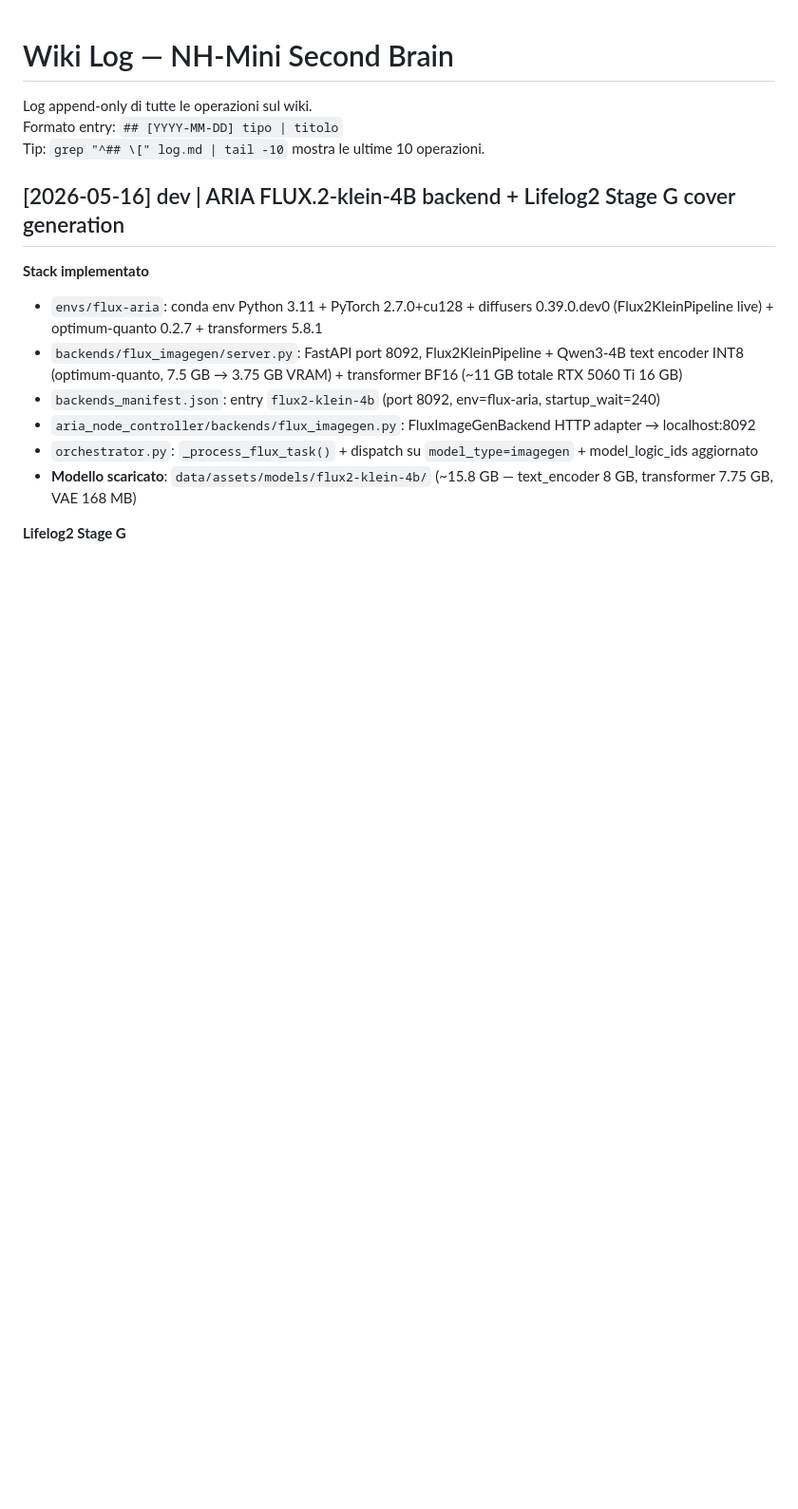
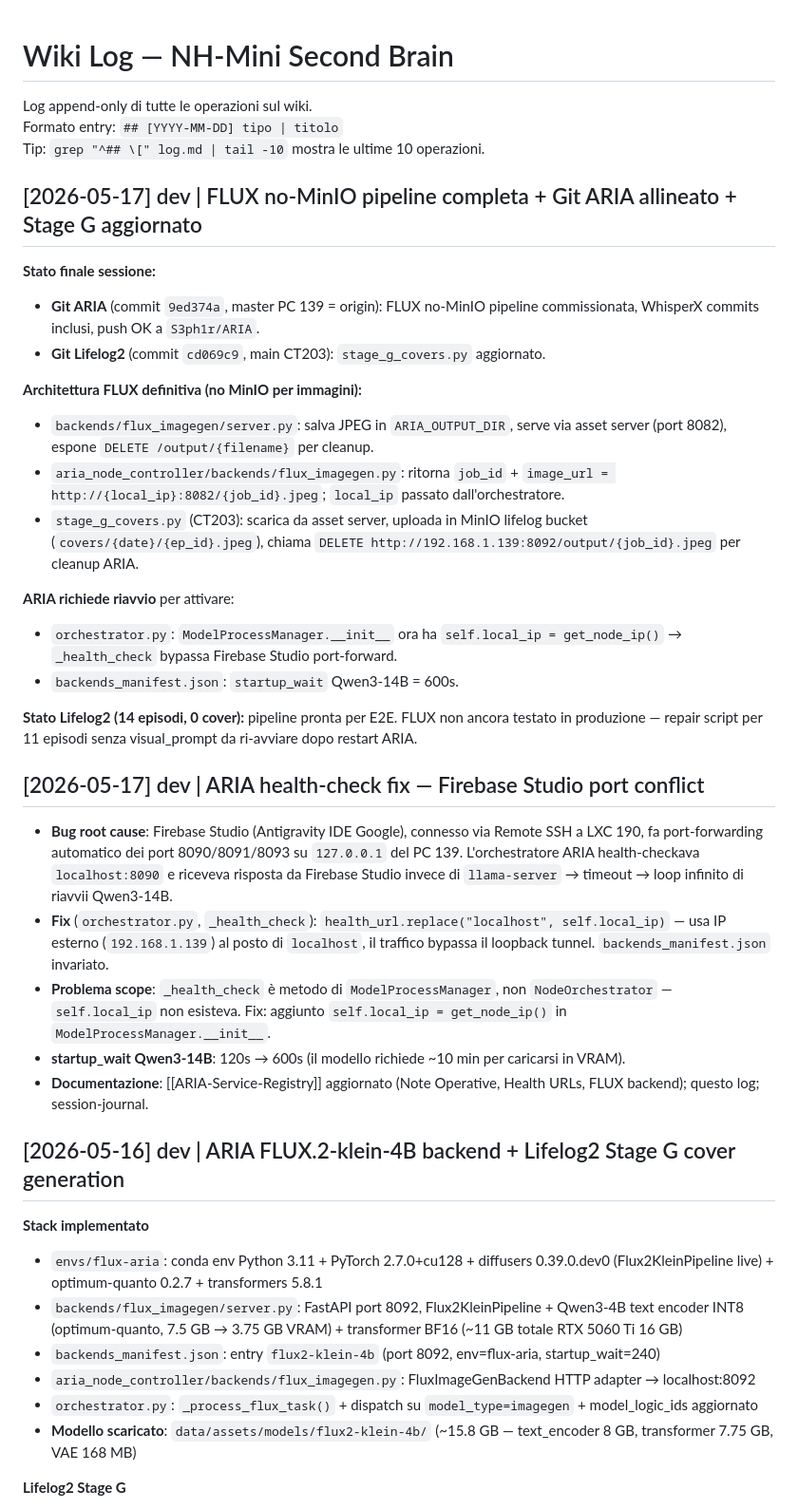
Before and after one commit to S3ph1r/nh-mini, a Markdown page: NH-Mini/log.md, the part around the change. Shown at 95% size. GitHub-like rendering; blank space fills up the shorter version.

Commit message:
wiki: ARIA FLUX no-MinIO pipeline + health-check fix + Stage G — sessione 2026-05-17

```diff
--- a/NH-Mini/log.md
+++ b/NH-Mini/log.md
@@ -3,6 +3,31 @@
 Log append-only di tutte le operazioni sul wiki.
 Formato entry: `## [YYYY-MM-DD] tipo | titolo`
 Tip: `grep "^## \[" log.md | tail -10` mostra le ultime 10 operazioni.
+
+## [2026-05-17] dev | FLUX no-MinIO pipeline completa + Git ARIA allineato + Stage G aggiornato
+
+**Stato finale sessione:**
+- **Git ARIA** (commit `9ed374a`, master PC 139 = origin): FLUX no-MinIO pipeline commissionata, WhisperX commits inclusi, push OK a `S3ph1r/ARIA`.
+- **Git Lifelog2** (commit `cd069c9`, main CT203): `stage_g_covers.py` aggiornato.
+
+**Architettura FLUX definitiva (no MinIO per immagini):**
+- `backends/flux_imagegen/server.py`: salva JPEG in `ARIA_OUTPUT_DIR`, serve via asset server (port 8082), espone `DELETE /output/{filename}` per cleanup.
+- `aria_node_controller/backends/flux_imagegen.py`: ritorna `job_id` + `image_url = http://{local_ip}:8082/{job_id}.jpeg`; `local_ip` passato dall'orchestratore.
+- `stage_g_covers.py` (CT203): scarica da asset server, uploada in MinIO lifelog bucket (`covers/{date}/{ep_id}.jpeg`), chiama `DELETE http://192.168.1.139:8092/output/{job_id}.jpeg` per cleanup ARIA.
+
+**ARIA richiede riavvio** per attivare:
+- `orchestrator.py`: `ModelProcessManager.__init__` ora ha `self.local_ip = get_node_ip()` → `_health_check` bypassa Firebase Studio port-forward.
+- `backends_manifest.json`: `startup_wait` Qwen3-14B = 600s.
+
+**Stato Lifelog2 (14 episodi, 0 cover):** pipeline pronta per E2E. FLUX non ancora testato in produzione — repair script per 11 episodi senza visual_prompt da ri-avviare dopo restart ARIA.
+
+## [2026-05-17] dev | ARIA health-check fix — Firebase Studio port conflict
+
+- **Bug root cause**: Firebase Studio (Antigravity IDE Google), connesso via Remote SSH a LXC 190, fa port-forwarding automatico dei port 8090/8091/8093 su `127.0.0.1` del PC 139. L'orchestratore ARIA health-checkava `localhost:8090` e riceveva risposta da Firebase Studio invece di `llama-server` → timeout → loop infinito di riavvii Qwen3-14B.
+- **Fix** (`orchestrator.py`, `_health_check`): `health_url.replace("localhost", self.local_ip)` — usa IP esterno (`192.168.1.139`) al posto di `localhost`, il traffico bypassa il loopback tunnel. `backends_manifest.json` invariato.
+- **Problema scope**: `_health_check` è metodo di `ModelProcessManager`, non `NodeOrchestrator` — `self.local_ip` non esisteva. Fix: aggiunto `self.local_ip = get_node_ip()` in `ModelProcessManager.__init__`.
+- **startup_wait Qwen3-14B**: 120s → 600s (il modello richiede ~10 min per caricarsi in VRAM).
+- **Documentazione**: [[ARIA-Service-Registry]] aggiornato (Note Operative, Health URLs, FLUX backend); questo log; session-journal.
 
 ## [2026-05-16] dev | ARIA FLUX.2-klein-4B backend + Lifelog2 Stage G cover generation
 
```
Also changed, not shown: NH-Mini/index.md (+5 -4 lines).
